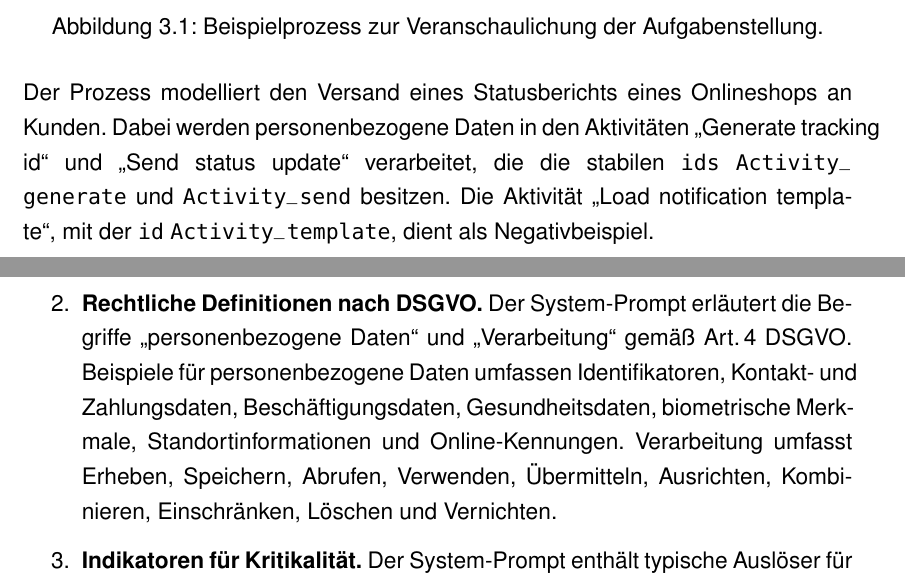
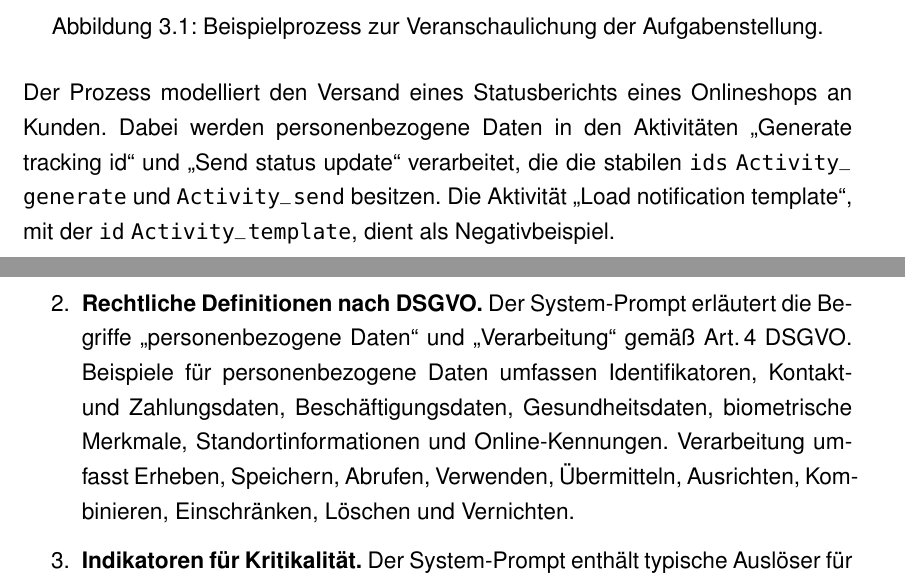
Before and after one commit to MertenD/gripl-master-thesis, a LaTeX thesis (thesis/main.tex, which reads thesis/de/chapters/3-problemdefinition/problemdefinition.tex, thesis/de/chapters/4-klassifizierungsalgorithmus/prompt-engineering.tex): two parts of pages 22 and 33 of 122, joined at a grey line, cut so that both start at the same text. Compiled offline with pdfLaTeX.

Commit message:
Improve layout

```diff
--- a/thesis/de/chapters/3-problemdefinition/problemdefinition.tex
+++ b/thesis/de/chapters/3-problemdefinition/problemdefinition.tex
@@ -11,7 +11,7 @@ Abbildung \ref{fig:running_example} zeigt einen Beispielprozess, der in den folg
     \label{fig:running_example}
 \end{figure}
 
-Der Prozess modelliert den Versand eines Statusberichts eines Onlineshops an Kunden. Dabei werden personenbezogene Daten in den Aktivitäten \enquote{Generate tracking id} und \enquote{Send status update} verarbeitet, die die stabilen \texttt{ids} \texttt{Activity\_\linebreak~generate} und \texttt{Activity\_send} besitzen. Die Aktivität \enquote{Load notification template}, mit der \texttt{id} \texttt{Activity\_template}, dient als Negativbeispiel.
+Der Prozess modelliert den Versand eines Statusberichts eines Onlineshops an Kunden. Dabei werden personenbezogene Daten in den Aktivitäten \enquote{Generate\linebreak~tracking id} und \enquote{Send status update} verarbeitet, die die stabilen \texttt{ids} \texttt{Activity\_\linebreak~generate} und \texttt{Activity\_send} besitzen. Die Aktivität \enquote{Load notification template}, mit der \texttt{id} \texttt{Activity\_template}, dient als Negativbeispiel.
 
 \input{de/chapters/3-problemdefinition/aufgabenstellung}
 \input{de/chapters/3-problemdefinition/qualitaetsziele}
--- a/thesis/de/chapters/4-klassifizierungsalgorithmus/prompt-engineering.tex
+++ b/thesis/de/chapters/4-klassifizierungsalgorithmus/prompt-engineering.tex
@@ -15,7 +15,7 @@ Der System-Prompt definiert das Verhalten des \ac{LLM}, zusätzlichen Kontext un
 
 \begin{enumerate}
     \item \textbf{Rolle und Auftrag des Modells.} Das Modell agiert als Experte für das Analysieren von \ac{BPMN}-Modellen auf \ac{DSGVO}-konformität und prüft sämtliche Aktivitäten eines Prozesses auf Datenschutzrelevanz. Jede Aktivität wird berücksichtigt und die Entscheidung erfolgt auf Basis sämtlicher verfügbarer Kontextinformationen wie Name, Beschreibung, Annotationen sowie Daten- und Nachrichtenassoziationen.
-    \item \textbf{Rechtliche Definitionen nach \ac{DSGVO}.} Der System-Prompt erläutert die Begriffe \enquote{personenbezogene Daten} und \enquote{Verarbeitung} gemäß Art.\,4 \ac{DSGVO}. Beispiele für personenbezogene Daten umfassen Identifikatoren, Kontakt- und Zahlungsdaten, Beschäftigungsdaten, Gesundheitsdaten, biometrische Merkmale, Standortinformationen und Online-Kennungen. Verarbeitung umfasst Erheben, Speichern, Abrufen, Verwenden, Übermitteln, Ausrichten, Kombinieren, Einschränken, Löschen und Vernichten.
+    \item \textbf{Rechtliche Definitionen nach \ac{DSGVO}.} Der System-Prompt erläutert die Begriffe \enquote{personenbezogene Daten} und \enquote{Verarbeitung} gemäß Art.\,4 \ac{DSGVO}. Beispiele für personenbezogene Daten umfassen Identifikatoren, Kontakt-\linebreak~und Zahlungsdaten, Beschäftigungsdaten, Gesundheitsdaten, biometrische Merkmale, Standortinformationen und Online-Kennungen. Verarbeitung umfasst Erheben, Speichern, Abrufen, Verwenden, Übermitteln, Ausrichten, Kombinieren, Einschränken, Löschen und Vernichten.
     \item \textbf{Indikatoren für Kritikalität.} Der System-Prompt enthält typische Auslöser für Datenschutzrelevanz wie Datenerfassung und Dateneingabe, Anlage und Aktualisierung von Datensätzen, Übermittlung oder Offenlegung an andere Systeme oder Dritte, Zahlungen und Finanztransaktionen und noch mehr. Diese Indikatoren sind mit Beispielen angereichert und dienen als \emph{Entscheidungshelfer} für das Modell.
     \item \textbf{Abgrenzung durch Negativbeispiele.} Der System-Prompt grenzt unkritische Fälle klar ab. Rein administrative oder logistische Schritte ohne Personenbezug werden nicht als kritisch gewertet. Ebenso gilt dies für Fälle in denen anonymisierte Daten verwendet werden und keine Identifikation einer Person mehr möglich ist.
     \item \textbf{Erwartetes Ausgabeformat.} Die Antwort erfolgt als strukturierte JSON-\hspace{0pt}Ausgabe mit einer Liste relevanter Aktivitäten. Für jede Aktivität wird die \texttt{id} und eine Begründung in natürlicher Sprache ausgegeben. Es werden ausschließlich Aktivitäten zurückgegeben, die nach den Kriterien als datenschutzrelevant eingestuft wurden.
```
